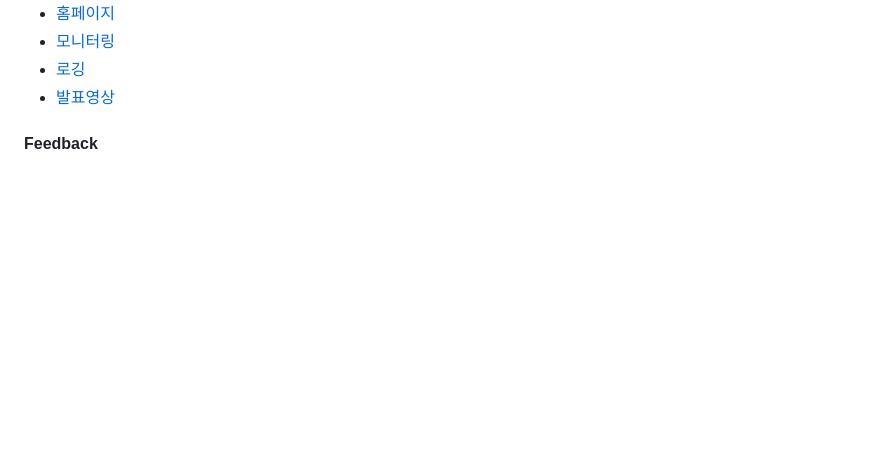
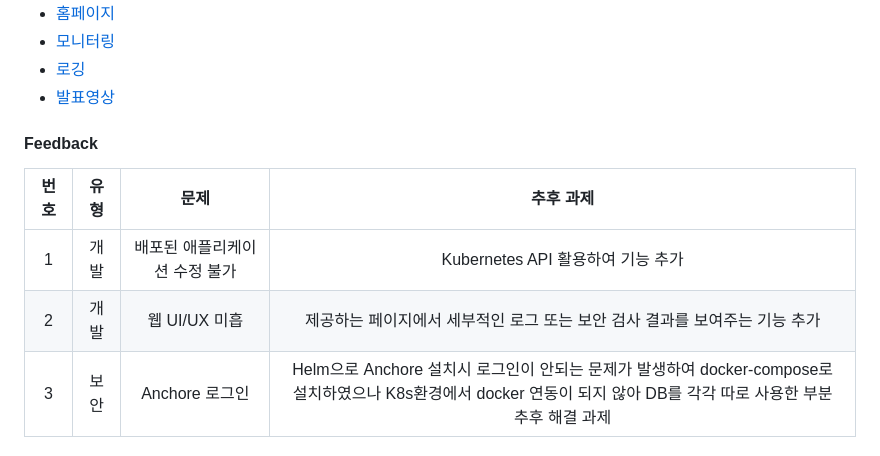
Before and after one commit to onesenal/Innogrid_Project, a Markdown page: README.md, the part around the change. Drawn GitHub-style; blank space fills up the shorter version.

```diff
--- a/README.md
+++ b/README.md
@@ -61,3 +61,8 @@ Google Docs  | [최종발표자료]() | 최종발표 문서입니다.
 - [발표영상]()
 
 #### Feedback
+번호 | 유형 | 문제 | 추후 과제
+:----: | :------: | :-------------: | :-------------:
+1 | 개발 | 배포된 애플리케이션 수정 불가 | Kubernetes API 활용하여 기능 추가
+2 | 개발 | 웹 UI/UX 미흡 | 제공하는 페이지에서 세부적인 로그 또는 보안 검사 결과를 보여주는 기능 추가
+3 | 보안 | Anchore 로그인 | Helm으로 Anchore 설치시 로그인이 안되는 문제가 발생하여 docker-compose로 설치하였으나 K8s환경에서 docker 연동이 되지 않아 DB를 각각 따로 사용한 부분 추후 해결 과제
```
